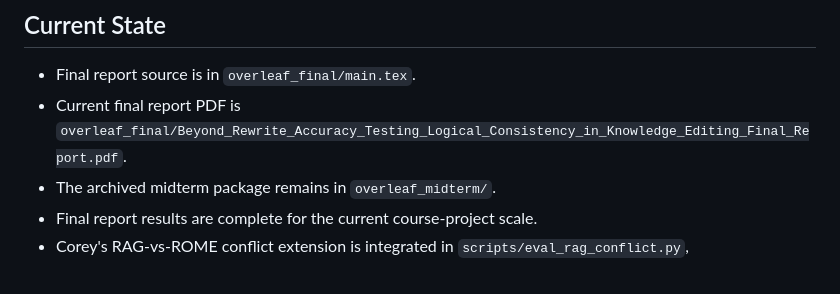
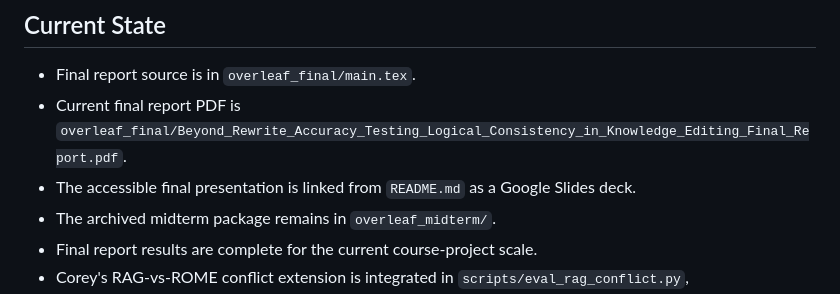
Before and after one commit to MatthewTHutchinson/cs263-knowledge-editing, a Markdown page: STATUS.md, the part around the change. Drawn GitHub-style.

Commit message:
Link accessible final presentation slides

```diff
--- a/STATUS.md
+++ b/STATUS.md
@@ -8,6 +8,7 @@ This is the current project snapshot. Use `README.md` as the grader-facing landi
 
 - Final report source is in `overleaf_final/main.tex`.
 - Current final report PDF is `overleaf_final/Beyond_Rewrite_Accuracy_Testing_Logical_Consistency_in_Knowledge_Editing_Final_Report.pdf`.
+- The accessible final presentation is linked from `README.md` as a Google Slides deck.
 - The archived midterm package remains in `overleaf_midterm/`.
 - Final report results are complete for the current course-project scale.
 - Corey's RAG-vs-ROME conflict extension is integrated in `scripts/eval_rag_conflict.py`, `src/benchmarks/rag_conflict.py`, `data/rag_conflict/handwritten.json`, and `tests/test_rag_conflict.py`.
```
Also changed, not shown: README.md (+1 -0 lines).
